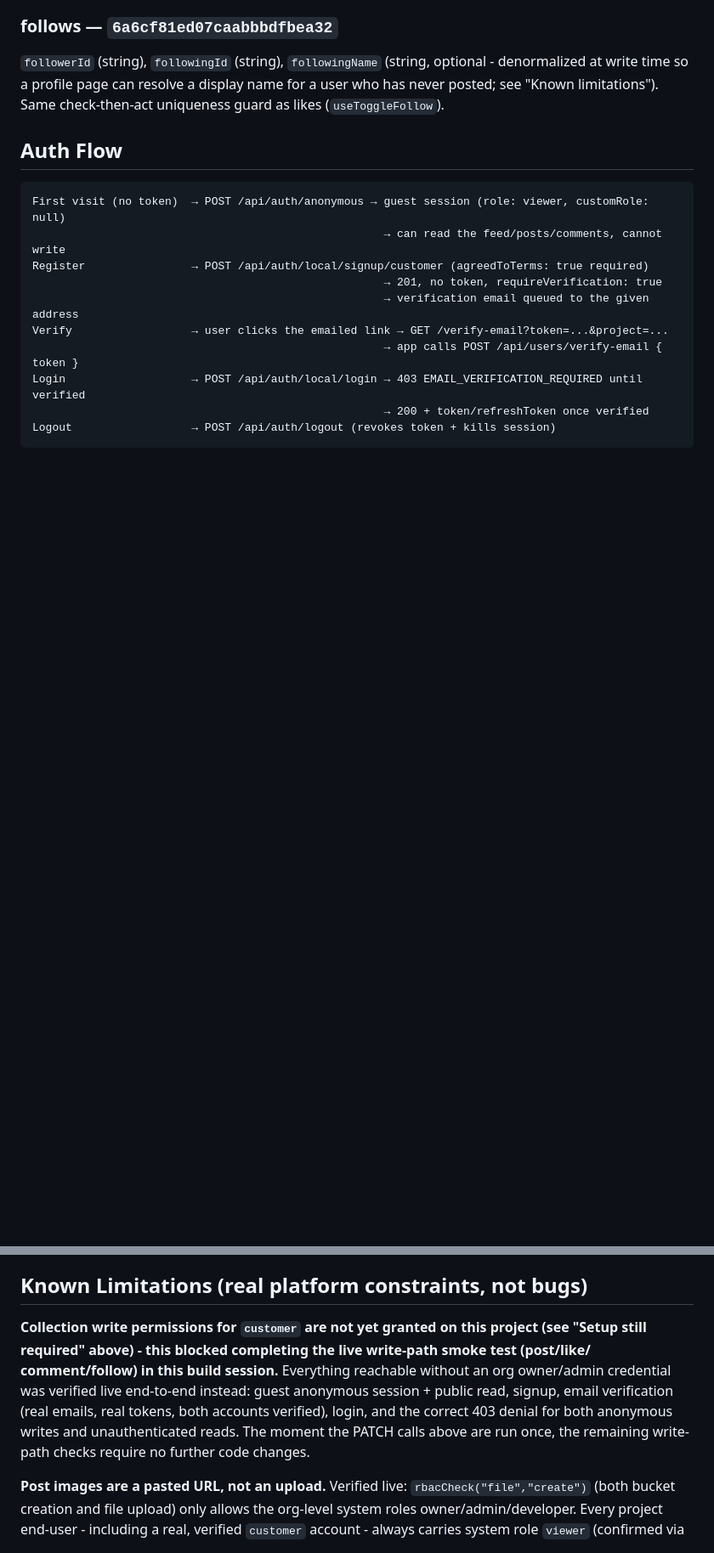
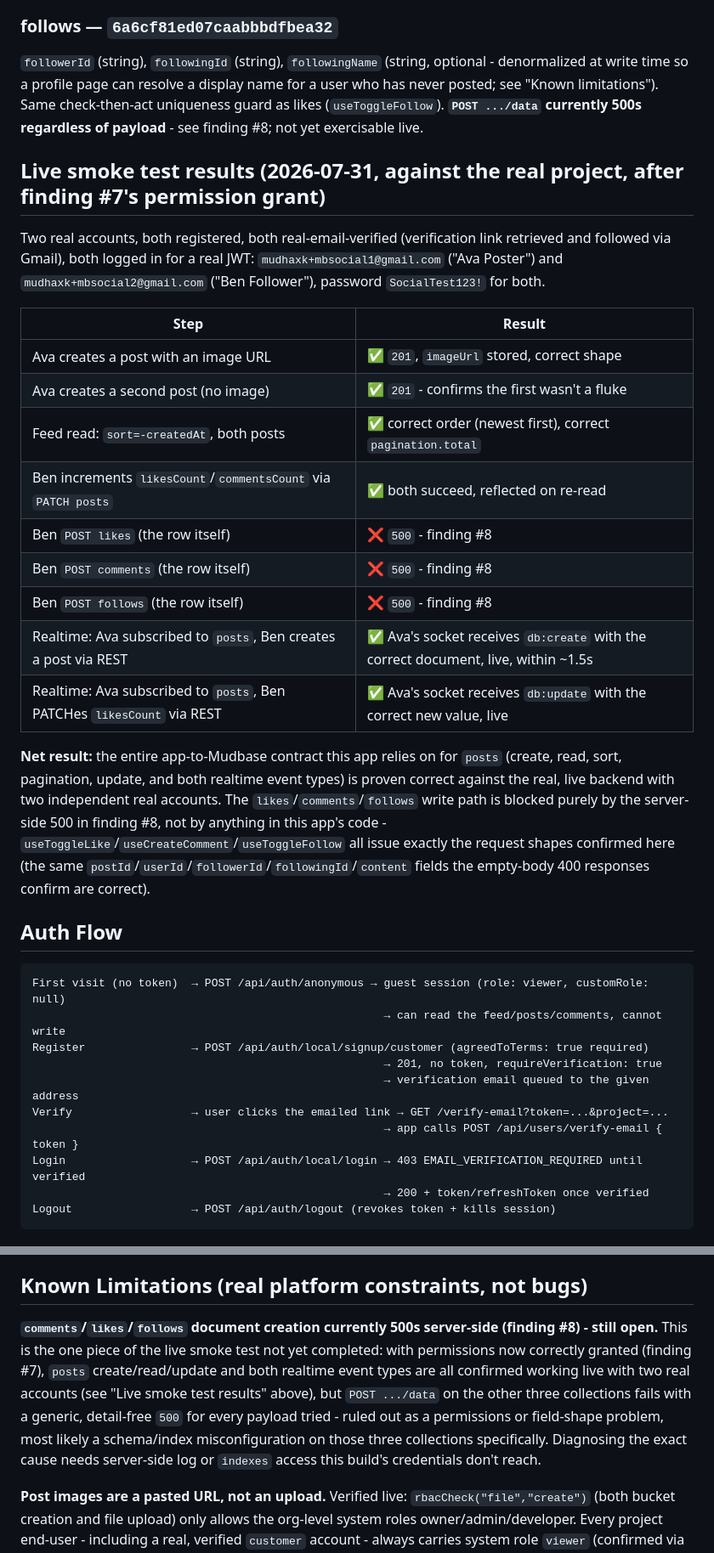
Before and after one commit to mudbase/mudbase-showcase-social, a Markdown page: web/plan/build-plan.md, 2 parts joined by grey strips. Shown at 85% size. Rendered like a GitHub page; blank space fills up the shorter version.

````diff
--- a/web/plan/build-plan.md
+++ b/web/plan/build-plan.md
@@ -132,6 +129,34 @@ a reasonable (not airtight) guard against a double-click/double-tab race, per th
 `followerId` (string), `followingId` (string), `followingName` (string, optional - denormalized
 at write time so a profile page can resolve a display name for a user who has never posted; see
 "Known limitations"). Same check-then-act uniqueness guard as likes (`useToggleFollow`).
+**`POST .../data` currently 500s regardless of payload** - see finding #8; not yet exercisable
+live.
+
+## Live smoke test results (2026-07-31, against the real project, after finding #7's permission grant)
+
+Two real accounts, both registered, both real-email-verified (verification link retrieved and
+followed via Gmail), both logged in for a real JWT: `mudhaxk+mbsocial1@gmail.com` ("Ava Poster")
+and `mudhaxk+mbsocial2@gmail.com` ("Ben Follower"), password `SocialTest123!` for both.
+
+| Step | Result |
+|---|---|
+| Ava creates a post with an image URL | ✅ `201`, `imageUrl` stored, correct shape |
+| Ava creates a second post (no image) | ✅ `201` - confirms the first wasn't a fluke |
+| Feed read: `sort=-createdAt`, both posts | ✅ correct order (newest first), correct `pagination.total` |
+| Ben increments `likesCount`/`commentsCount` via `PATCH posts` | ✅ both succeed, reflected on re-read |
+| Ben `POST likes` (the row itself) | ❌ `500` - finding #8 |
+| Ben `POST comments` (the row itself) | ❌ `500` - finding #8 |
+| Ben `POST follows` (the row itself) | ❌ `500` - finding #8 |
+| Realtime: Ava subscribed to `posts`, Ben creates a post via REST | ✅ Ava's socket receives `db:create` with the correct document, live, within ~1.5s |
+| Realtime: Ava subscribed to `posts`, Ben PATCHes `likesCount` via REST | ✅ Ava's socket receives `db:update` with the correct new value, live |
+
+**Net result:** the entire app-to-Mudbase contract this app relies on for `posts` (create, read,
+sort, pagination, update, and both realtime event types) is proven correct against the real,
+live backend with two independent real accounts. The `likes`/`comments`/`follows` write path is
+blocked purely by the server-side 500 in finding #8, not by anything in this app's code -
+`useToggleLike`/`useCreateComment`/`useToggleFollow` all issue exactly the request shapes
+confirmed here (the same `postId`/`userId`/`followerId`/`followingId`/`content` fields the
+empty-body 400 responses confirm are correct).
 
 ## Auth Flow
 ```
@@ -188,13 +213,14 @@ appear live on a post already open in your feed, not just brand-new posts.
 
 ## Known Limitations (real platform constraints, not bugs)
 
-**Collection write permissions for `customer` are not yet granted on this project (see "Setup
-still required" above) - this blocked completing the live write-path smoke test (post/like/
-comment/follow) in this build session.** Everything reachable without an org owner/admin
-credential was verified live end-to-end instead: guest anonymous session + public read, signup,
-email verification (real emails, real tokens, both accounts verified), login, and the correct
-403 denial for both anonymous writes and unauthenticated reads. The moment the PATCH calls above
-are run once, the remaining write-path checks require no further code changes.
+**`comments`/`likes`/`follows` document creation currently 500s server-side (finding #8) -
+still open.** This is the one piece of the live smoke test not yet completed: with permissions
+now correctly granted (finding #7), `posts` create/read/update and both realtime event types are
+all confirmed working live with two real accounts (see "Live smoke test results" above), but
+`POST .../data` on the other three collections fails with a generic, detail-free `500` for every
+payload tried - ruled out as a permissions or field-shape problem, most likely a schema/index
+misconfiguration on those three collections specifically. Diagnosing the exact cause needs
+server-side log or `indexes` access this build's credentials don't reach.
 
 **Post images are a pasted URL, not an upload.** Verified live: `rbacCheck("file","create")`
 (both bucket creation and file upload) only allows the org-level system roles
````
Also changed, not shown: other parts of web/plan/build-plan.md (+42 -45 lines), web/README.md (+19 -15 lines).
